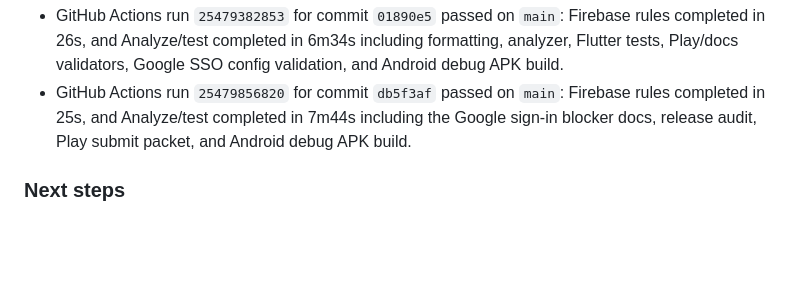
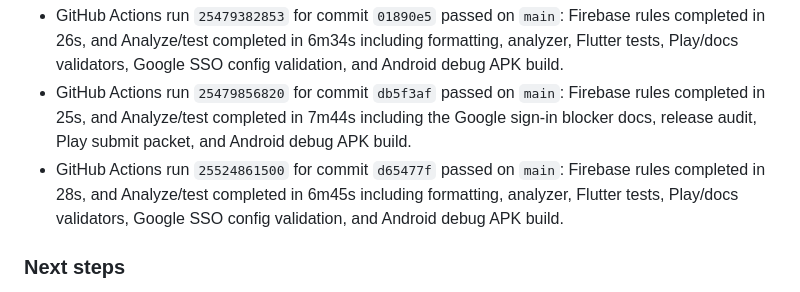
Before and after one commit to JLoroy/babylog_flutter, a Markdown page: STATUS.md, the part around the change. GitHub-like rendering; blank space fills up the shorter version.

Commit message:
Record Firebase config CI result

```diff
--- a/STATUS.md
+++ b/STATUS.md
@@ -34,6 +34,7 @@
 - `firebase apps:sdkconfig android 1:328975985379:android:8ee5f4d65cee59899af3d6 --project babylog-flutter` confirms the active Android config includes package `com.eranova.babylog`, Android OAuth client `328975985379-6c14bnq4tpg7lsd1gjfcfl61ffd0f4ig.apps.googleusercontent.com`, release SHA-1 `a6bf3b9362716bfac3b2f123d07ddcf1a786b25a`, and web client `328975985379-h99abg1d80q59d7oe4l635lvahrmuf92.apps.googleusercontent.com`.
 - GitHub Actions run `25479382853` for commit `01890e5` passed on `main`: Firebase rules completed in 26s, and Analyze/test completed in 6m34s including formatting, analyzer, Flutter tests, Play/docs validators, Google SSO config validation, and Android debug APK build.
 - GitHub Actions run `25479856820` for commit `db5f3af` passed on `main`: Firebase rules completed in 25s, and Analyze/test completed in 7m44s including the Google sign-in blocker docs, release audit, Play submit packet, and Android debug APK build.
+- GitHub Actions run `25524861500` for commit `d65477f` passed on `main`: Firebase rules completed in 28s, and Analyze/test completed in 6m45s including formatting, analyzer, Flutter tests, Play/docs validators, Google SSO config validation, and Android debug APK build.
 ### Next steps
 1. Upload the rebuilt `build/app/outputs/bundle/release/app-release.aab` for `1.0.8+9` / version code 9 to internal testing.
 2. Real-device/internal-test QA: Google sign-in, old-account recovery from the Firebase permission error, and full BYOK recording.
```
Also changed, not shown: docs/release-completion-audit.md (+1 -1 lines).
